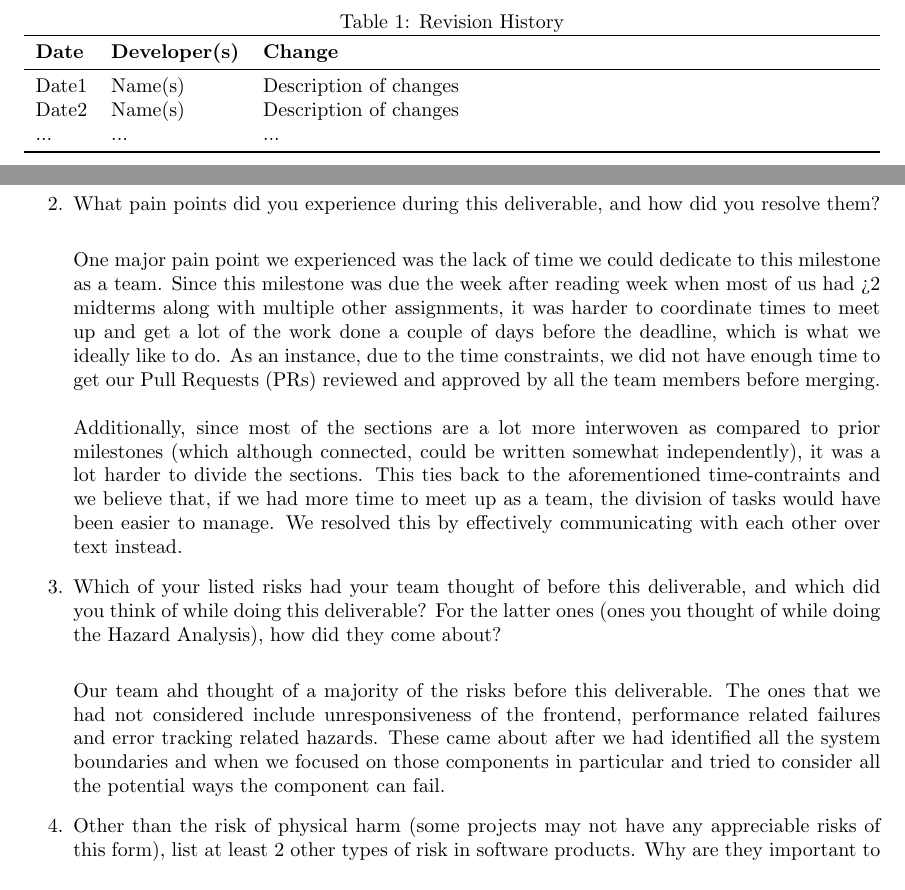
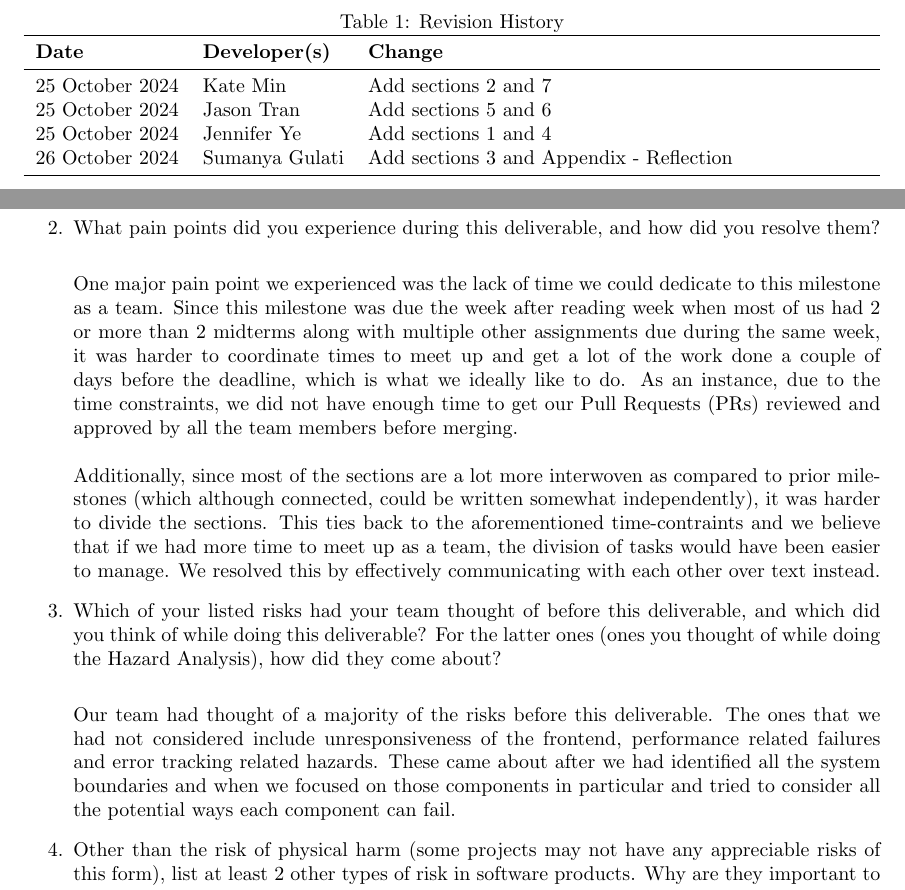
Before and after one commit to SumanyaG/Alkalytics, a LaTeX document (docs/HazardAnalysis/HazardAnalysis.tex): two parts of pages 2 and 13 of 14, joined at a grey line, cut so that both start at the same text. Compiled offline with pdfLaTeX.

Commit message:
documentation(HA): update revision table

```diff
--- a/docs/HazardAnalysis/HazardAnalysis.tex
+++ b/docs/HazardAnalysis/HazardAnalysis.tex
@@ -39,9 +39,10 @@
 \toprule
 \textbf{Date} & \textbf{Developer(s)} & \textbf{Change}\\
 \midrule
-Date1 & Name(s) & Description of changes\\
-Date2 & Name(s) & Description of changes\\
-... & ... & ...\\
+25 October 2024 & Kate Min & Add sections 2 and 7\\
+25 October 2024 & Jason Tran & Add sections 5 and 6\\
+25 October 2024 & Jennifer Ye & Add sections 1 and 4\\
+26 October 2024 & Sumanya Gulati & Add sections 3 and Appendix - Reflection\\
 \bottomrule
 \end{tabularx}
 \end{table}
@@ -488,24 +489,26 @@ will be implemented within the capstone timeline and justifications.
     did you resolve them?\\
 
     One major pain point we experienced was the lack of time we could dedicate to this milestone as
-    a team. Since this milestone was due the week after reading week when most of us had >2 midterms along
-    with multiple other assignments, it was harder to coordinate times to meet up and get a lot of the work done
+    a team. Since this milestone was due the week after reading week when most of us had 2 or more than 2 midterms along
+    with multiple other assignments due during the same week, it was harder to coordinate times to meet up and get a lot of the work done
     a couple of days before the deadline, which is what we ideally like to do. As an instance, due to the time constraints,
     we did not have enough time to get our Pull Requests (PRs) reviewed and approved by all the team members before merging.\\
     \newline
     Additionally, since most of the sections are a lot more interwoven as compared to prior milestones (which although connected,
-    could be written somewhat independently), it was a lot harder to divide the sections. This ties back to the aforementioned
-    time-contraints and we believe that, if we had more time to meet up as a team, the division of tasks would have been easier
+    could be written somewhat independently), it was harder to divide the sections. This ties back to the aforementioned
+    time-contraints and we believe that if we had more time to meet up as a team, the division of tasks would have been easier
     to manage.  We resolved this by effectively communicating with each other over text instead.
+
     \item Which of your listed risks had your team thought of before this
     deliverable, and which did you think of while doing this deliverable? For
     the latter ones (ones you thought of while doing the Hazard Analysis), how
     did they come about?\\
 
-    Our team ahd thought of a majority of the risks before this deliverable. The ones that we had not
+    Our team had thought of a majority of the risks before this deliverable. The ones that we had not
     considered include unresponsiveness of the frontend, performance related failures and error tracking related hazards.
     These came about after we had identified all the system boundaries and when we focused on those components in particular
-    and tried to consider all the potential ways the component can fail.
+    and tried to consider all the potential ways each component can fail.
+
     \item Other than the risk of physical harm (some projects may not have any
     appreciable risks of this form), list at least 2 other types of risk in
     software products. Why are they important to consider?\\
```
Also changed, not shown: docs/HazardAnalysis/HazardAnalysis.pdf.
